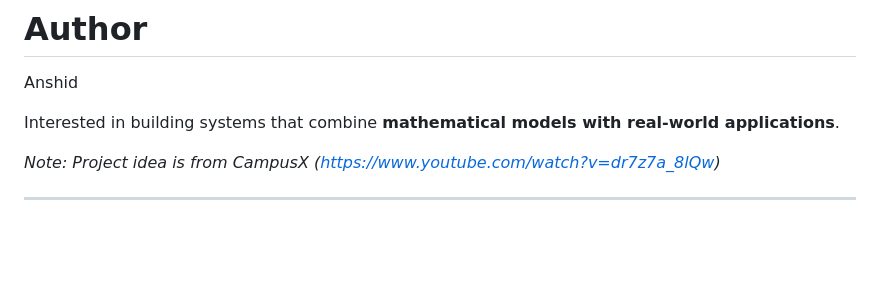
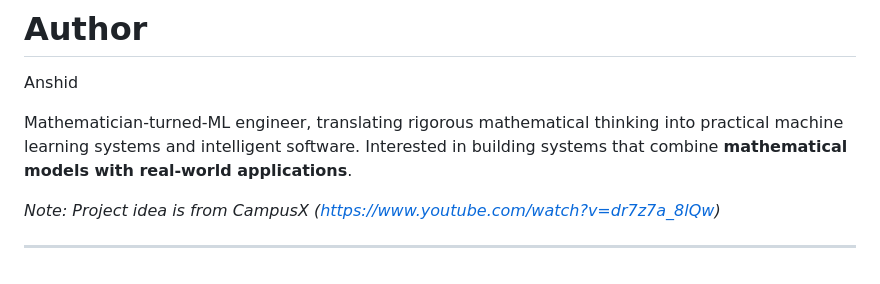
Before and after one commit to anshid/placement-predictor-ml, a Markdown page: README.md, the part around the change. GitHub-like rendering; blank space fills up the shorter version.

Commit message:
minor changes in README file

```diff
--- a/README.md
+++ b/README.md
@@ -366,7 +366,7 @@ Possible extensions:
 
 Anshid
 
-Interested in building systems that combine **mathematical models with real-world applications**.
+Mathematician-turned-ML engineer, translating rigorous mathematical thinking into practical machine learning systems and intelligent software. Interested in building systems that combine **mathematical models with real-world applications**.
 
 _Note: Project idea is from CampusX (https://www.youtube.com/watch?v=dr7z7a_8lQw)_
 
```
